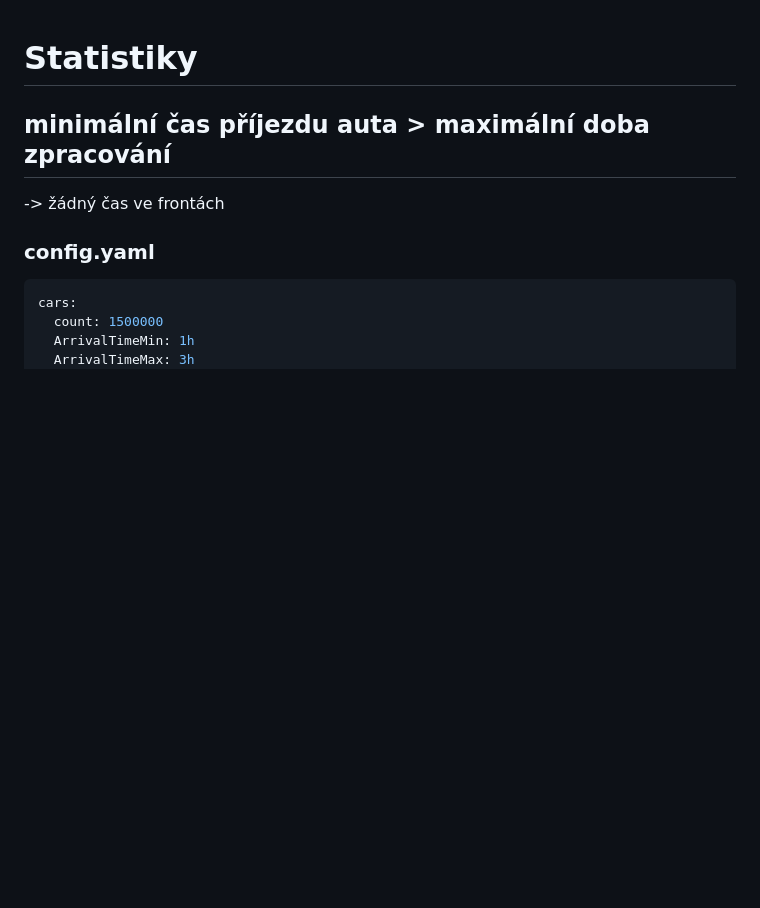
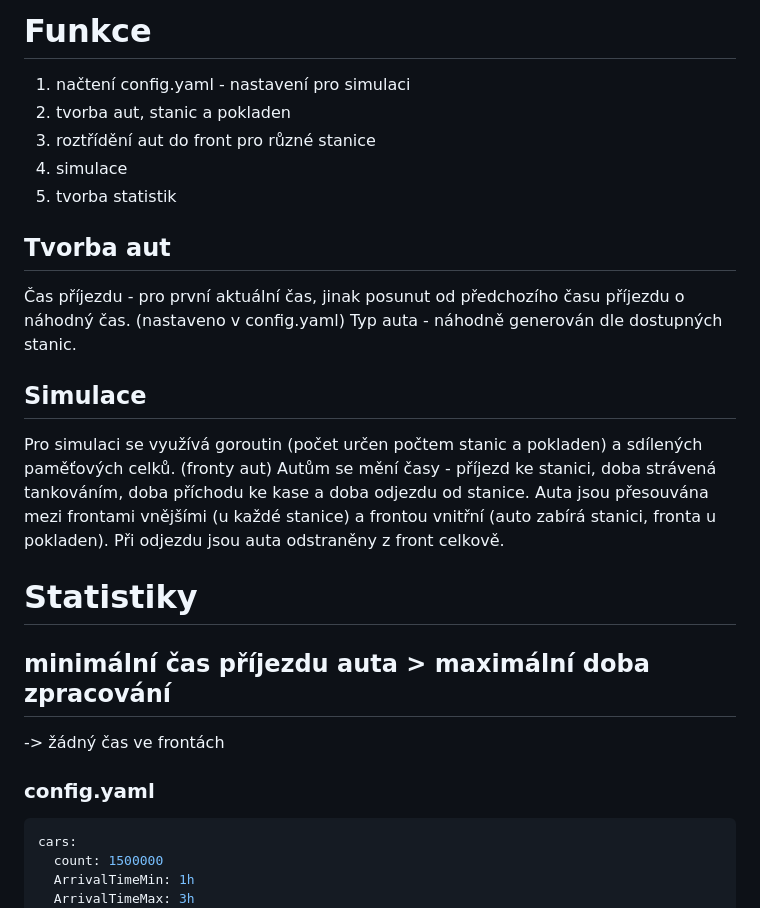
Before and after one commit to DANKnespl/TUL_BS, a Markdown page: README.md, the part around the change. GitHub-like rendering; blank space fills up the shorter version.

```diff
--- a/README.md
+++ b/README.md
@@ -1,3 +1,19 @@
+# Funkce
+  1. načtení config.yaml - nastavení pro simulaci
+  2. tvorba aut, stanic a pokladen
+  3. roztřídění aut do front pro různé stanice
+  4. simulace
+  5. tvorba statistik
+
+## Tvorba aut
+Čas příjezdu - pro první aktuální čas, jinak posunut od předchozího času příjezdu o náhodný čas. (nastaveno v config.yaml)
+Typ auta - náhodně generován dle dostupných stanic.
+
+## Simulace
+Pro simulaci se využívá goroutin (počet určen počtem stanic a pokladen) a sdílených paměťových celků. (fronty aut)
+Autům se mění časy - příjezd ke stanici, doba strávená tankováním, doba příchodu ke kase a doba odjezdu od stanice.
+Auta jsou přesouvána mezi frontami vnějšími (u každé stanice) a frontou vnitřní (auto zabírá stanici, fronta u pokladen). Při odjezdu jsou auta odstraněny z front celkově.
+
 # Statistiky
 ## minimální čas příjezdu auta > maximální doba zpracování
 -> žádný čas ve frontách
```
